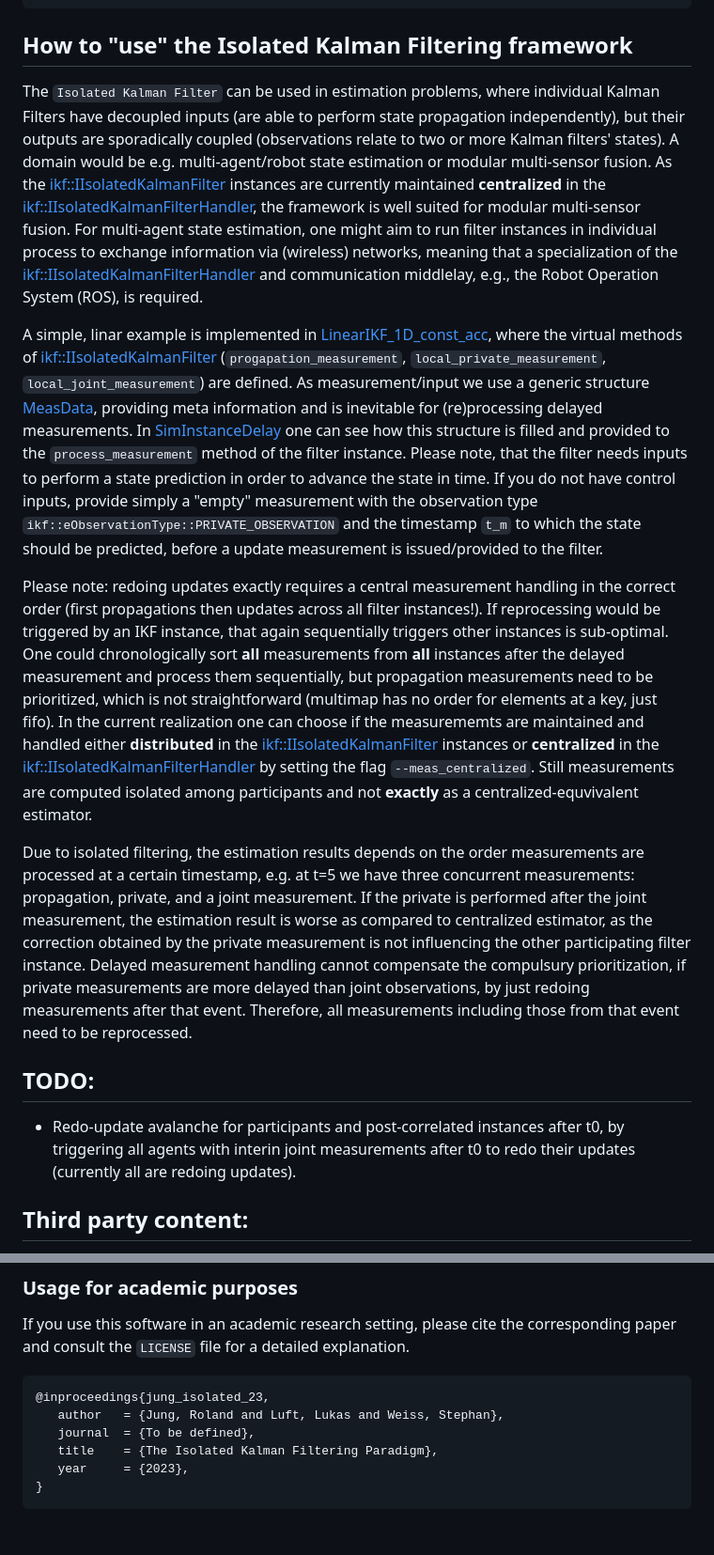
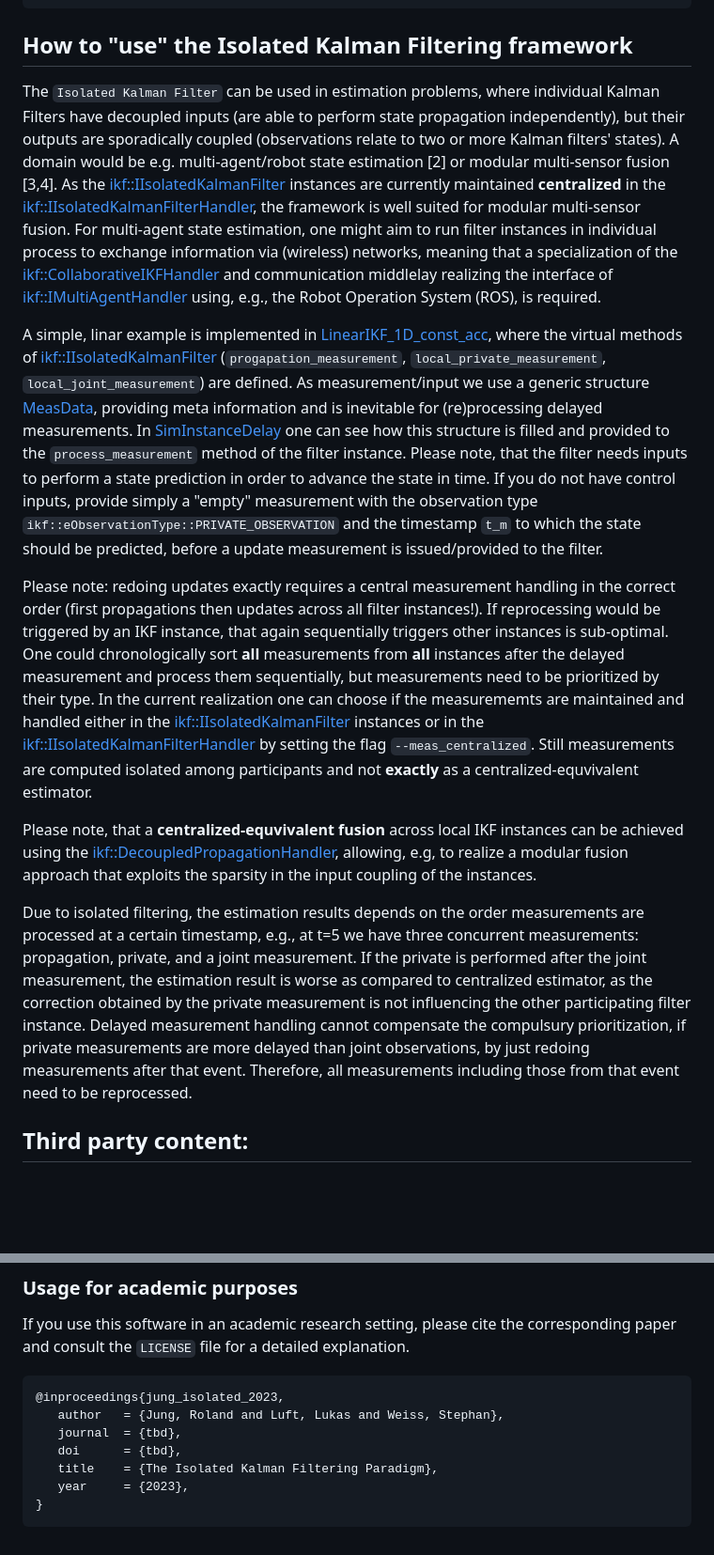
Before and after one commit to aau-cns/ikf_lib, a Markdown page: README.md, 2 parts joined by grey strips. Shown at 94% size. Rendered like a GitHub page; blank space fills up the shorter version.

````diff
--- a/README.md
+++ b/README.md
@@ -104,19 +104,18 @@ Options:
 
 ## How to "use" the Isolated Kalman Filtering framework
 
-The `Isolated Kalman Filter` can be used in estimation problems, where individual Kalman Filters have decoupled inputs (are able to perform state propagation independently), but their outputs are sporadically coupled (observations relate to two or more Kalman filters' states). A domain would be e.g. multi-agent/robot state estimation or modular multi-sensor fusion. As the [ikf::IIsolatedKalmanFilter](./source//ikf/include/ikf/Estimator/IIsolatedKalmanFilter.hpp) instances are currently maintained **centralized** in the [ikf::IIsolatedKalmanFilterHandler](./source//ikf/include/ikf/Estimator/IsolatedKalmanFilterHandler.hpp), the framework is well suited for modular multi-sensor fusion. For multi-agent state estimation, one might aim to run filter instances in individual process to exchange information via (wireless) networks, meaning that a specialization of the [ikf::IIsolatedKalmanFilterHandler](./source//ikf/include/ikf/Estimator/IsolatedKalmanFilterHandler.hpp) and communication middlelay, e.g., the Robot Operation System (ROS), is required.
+The `Isolated Kalman Filter` can be used in estimation problems, where individual Kalman Filters have decoupled inputs (are able to perform state propagation independently), but their outputs are sporadically coupled (observations relate to two or more Kalman filters' states). A domain would be e.g. multi-agent/robot state estimation [2] or modular multi-sensor fusion [3,4]. As the [ikf::IIsolatedKalmanFilter](./source//ikf/include/ikf/Estimator/IIsolatedKalmanFilter.hpp) instances are currently maintained **centralized** in the [ikf::IIsolatedKalmanFilterHandler](./source//ikf/include/ikf/EstimatorHandler/IsolatedKalmanFilterHandler.hpp), the framework is well suited for modular multi-sensor fusion. For multi-agent state estimation, one might aim to run filter instances in individual process to exchange information via (wireless) networks, meaning that a specialization of the [ikf::CollaborativeIKFHandler](./source//ikf/include/ikf/EstimatorHandler/CollaborativeIKFHandler.hpp) and communication middlelay realizing the interface of [ikf::IMultiAgentHandler](./source//ikf/include/ikf/EstimatorHandler/IMultiAgentHandler.hpp) using, e.g., the Robot Operation System (ROS), is required.
 
 A simple, linar example is implemented in [LinearIKF_1D_const_acc](./source/examples/ikf_delay_cmd/include/LinearIKF_1D_const_acc.hpp), where the virtual methods of [ikf::IIsolatedKalmanFilter](./source//ikf/include/ikf/Estimator/IIsolatedKalmanFilter.hpp) (`progapation_measurement`, `local_private_measurement`, `local_joint_measurement`)  are defined. As measurement/input we use a generic structure [MeasData](./source//ikf/include/ikf/Measurement/MeasData.hpp), providing meta information and is inevitable for (re)processing delayed measurements. In [SimInstanceDelay](./source/examples/ikf_delay_cmd/include/SimInstanceDelay.hpp) one can see how this structure is filled and provided to the `process_measurement` method of the filter instance. Please note, that the filter needs inputs to perform a state prediction in order to advance the state in time. If you do not have control inputs, provide simply a "empty"  measurement with the observation type `ikf::eObservationType::PRIVATE_OBSERVATION` and the timestamp `t_m` to which the state should be predicted, before a update measurement is issued/provided to the filter.
 
 
 Please note: redoing updates exactly requires a central measurement handling in the correct order (first propagations then updates across all filter instances!).
-If reprocessing would be triggered by an IKF instance,  that again sequentially triggers other instances is sub-optimal. One could chronologically sort **all** measurements from **all** instances after the delayed measurement and process them sequentially, but propagation measurements need to be prioritized, which is not straightforward (multimap has no order for elements at a key, just fifo). In the current realization one can choose if the measurememts are maintained and handled either **distributed** in the [ikf::IIsolatedKalmanFilter](./source//ikf/include/ikf/Estimator/IIsolatedKalmanFilter.hpp) instances or **centralized** in the [ikf::IIsolatedKalmanFilterHandler](./source//ikf/include/ikf/Estimator/IsolatedKalmanFilterHandler.hpp) by setting the flag `--meas_centralized`. Still measurements are computed isolated among participants and not **exactly** as a centralized-equvivalent estimator.
+If reprocessing would be triggered by an IKF instance,  that again sequentially triggers other instances is sub-optimal. One could chronologically sort **all** measurements from **all** instances after the delayed measurement and process them sequentially, but measurements need to be prioritized by their type. In the current realization one can choose if the measurememts are maintained and handled either in the [ikf::IIsolatedKalmanFilter](./source//ikf/include/ikf/Estimator/IIsolatedKalmanFilter.hpp) instances or in the [ikf::IIsolatedKalmanFilterHandler](./source//ikf/include/ikf/EstimatorHandler/IsolatedKalmanFilterHandler.hpp) by setting the flag `--meas_centralized`. Still measurements are computed isolated among participants and not **exactly** as a centralized-equvivalent estimator.
 
-Due to isolated filtering, the estimation results depends on the order measurements are processed at a certain timestamp, e.g. at t=5 we have three concurrent measurements: propagation, private, and a joint measurement. If the private is performed after the joint measurement, the estimation result is worse as compared to centralized estimator, as the correction obtained by the private measurement is not influencing the other participating filter instance. Delayed measurement handling cannot compensate the compulsury prioritization, if private measurements are more delayed than joint observations, by just redoing measurements after that event. Therefore, all measurements including those from that event need to be reprocessed.
+Please note, that a **centralized-equvivalent fusion** across local IKF instances can be achieved using the [ikf::DecoupledPropagationHandler](./source//ikf/include/ikf/EstimatorHandler/DecoupledPropagationHandler.hpp), allowing, e.g, to realize a modular fusion approach that exploits the sparsity in the input coupling of the instances.
 
-## TODO:
+Due to isolated filtering, the estimation results depends on the order measurements are processed at a certain timestamp, e.g., at t=5 we have three concurrent measurements: propagation, private, and a joint measurement. If the private is performed after the joint measurement, the estimation result is worse as compared to centralized estimator, as the correction obtained by the private measurement is not influencing the other participating filter instance. Delayed measurement handling cannot compensate the compulsury prioritization, if private measurements are more delayed than joint observations, by just redoing measurements after that event. Therefore, all measurements including those from that event need to be reprocessed.
 
-* Redo-update avalanche for participants and post-correlated instances after t0, by triggering all agents with interin joint measurements after t0 to redo their updates (currently all are redoing updates).
 
 ## Third party content:
 
@@ -150,9 +150,10 @@ If you use this software in an academic research setting, please cite the
 corresponding paper and consult the `LICENSE` file for a detailed explanation.
 
 ```latex
-@inproceedings{jung_isolated_23,
+@inproceedings{jung_isolated_2023,
    author   = {Jung, Roland and Luft, Lukas and Weiss, Stephan},
-   journal  = {To be defined},
+   journal  = {tbd},
+   doi      = {tbd},
    title    = {The Isolated Kalman Filtering Paradigm},
    year     = {2023},
 }
````
Also changed, not shown: other parts of README.md (+10 -9 lines).
